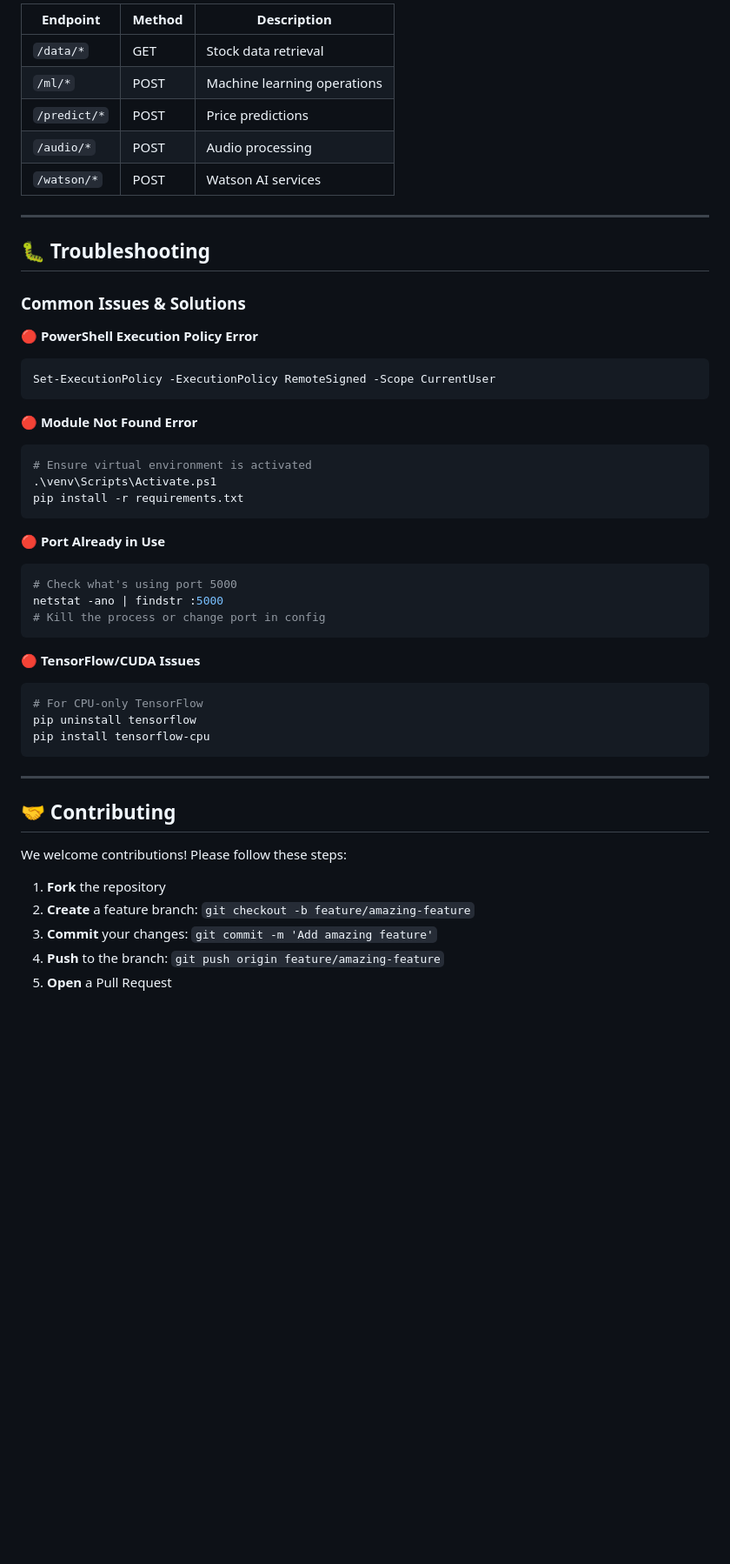
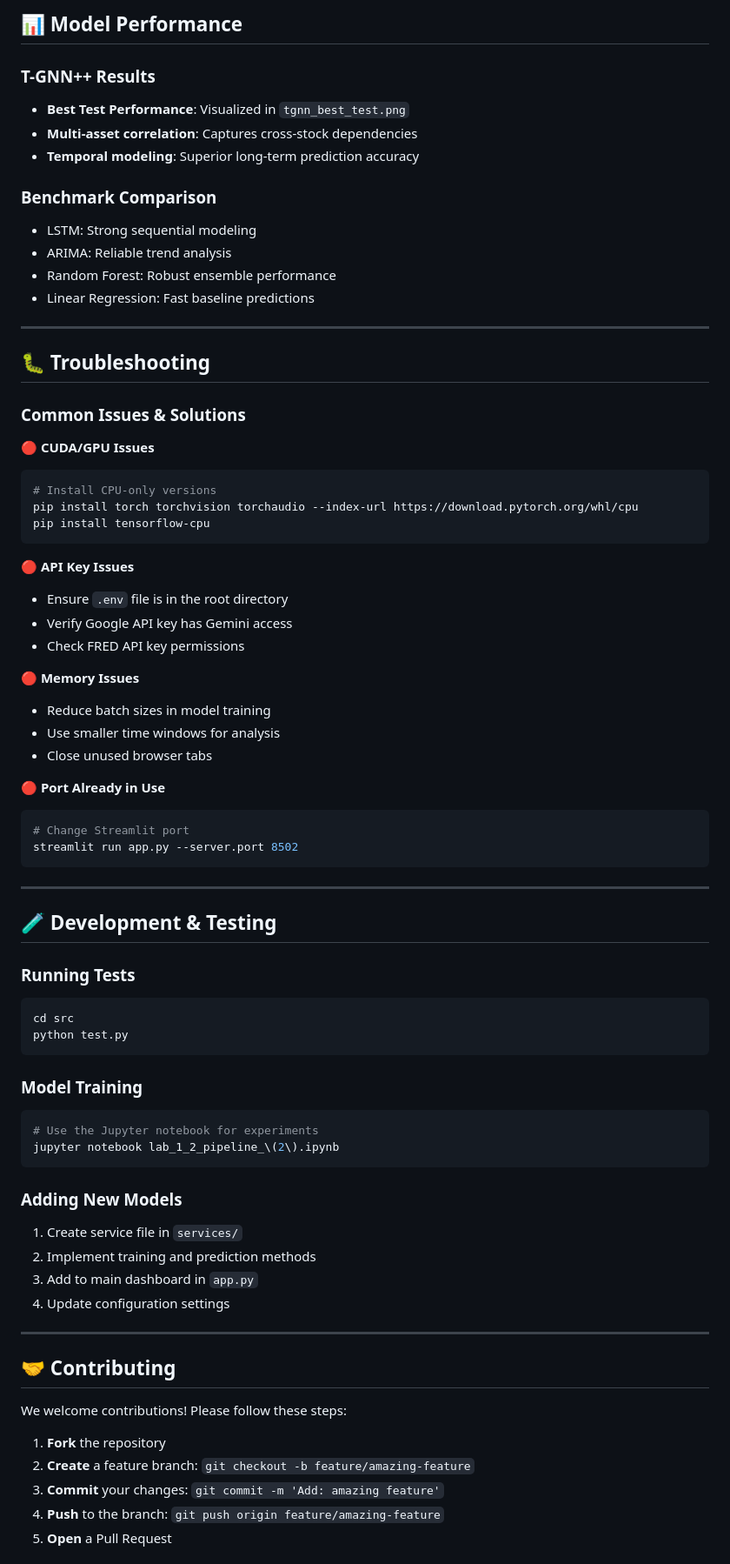
Before and after one commit to tunbin2697/AI-powered-stock-analytics, a Markdown page: README.md, the part around one of its changes. Shown at 87% size. GitHub-like rendering; blank space fills up the shorter version.

````diff
--- a/README.md
+++ b/README.md
@@ -163,43 +232,67 @@ AI-powered-stock-analytics/
 
-| Endpoint | Method | Description |
-|----------|--------|-------------|
-| `/data/*` | GET | Stock data retrieval |
-| `/ml/*` | POST | Machine learning operations |
-| `/predict/*` | POST | Price predictions |
-| `/audio/*` | POST | Audio processing |
-| `/watson/*` | POST | Watson AI services |
+## 📊 Model Performance
+
+### **T-GNN++ Results**
+- **Best Test Performance**: Visualized in `tgnn_best_test.png`
+- **Multi-asset correlation**: Captures cross-stock dependencies
+- **Temporal modeling**: Superior long-term prediction accuracy
+
+### **Benchmark Comparison**
+- LSTM: Strong sequential modeling
+- ARIMA: Reliable trend analysis
+- Random Forest: Robust ensemble performance
+- Linear Regression: Fast baseline predictions
 
 ---
 
 ## 🐛 Troubleshooting
 
-### Common Issues & Solutions
+### **Common Issues & Solutions**
 
-**🔴 PowerShell Execution Policy Error**
+**🔴 CUDA/GPU Issues**
 ```powershell
-Set-ExecutionPolicy -ExecutionPolicy RemoteSigned -Scope CurrentUser
+# Install CPU-only versions
+pip install torch torchvision torchaudio --index-url https://download.pytorch.org/whl/cpu
+pip install tensorflow-cpu
 ```
 
-**🔴 Module Not Found Error**
-```powershell
-# Ensure virtual environment is activated
-.\venv\Scripts\Activate.ps1
-pip install -r requirements.txt
-```
+**🔴 API Key Issues**
+- Ensure `.env` file is in the root directory
+- Verify Google API key has Gemini access
+- Check FRED API key permissions
+
+**🔴 Memory Issues**
+- Reduce batch sizes in model training
+- Use smaller time windows for analysis
+- Close unused browser tabs
 
 **🔴 Port Already in Use**
 ```powershell
-# Check what's using port 5000
-netstat -ano | findstr :5000
-# Kill the process or change port in config
+# Change Streamlit port
+streamlit run app.py --server.port 8502
 ```
 
-**🔴 TensorFlow/CUDA Issues**
+---
+
+## 🧪 Development & Testing
+
+### **Running Tests**
 ```powershell
-# For CPU-only TensorFlow
-pip uninstall tensorflow
-pip install tensorflow-cpu
+cd src
+python test.py
 ```
+
+### **Model Training**
+```powershell
+# Use the Jupyter notebook for experiments
+jupyter notebook lab_1_2_pipeline_\(2\).ipynb
+```
+
+### **Adding New Models**
+1. Create service file in `services/`
+2. Implement training and prediction methods
+3. Add to main dashboard in `app.py`
+4. Update configuration settings
 
 ---
 
@@ -209,6 +302,6 @@ We welcome contributions! Please follow these steps:
 
 1. **Fork** the repository
 2. **Create** a feature branch: `git checkout -b feature/amazing-feature`
-3. **Commit** your changes: `git commit -m 'Add amazing feature'`
+3. **Commit** your changes: `git commit -m 'Add: amazing feature'`
 4. **Push** to the branch: `git push origin feature/amazing-feature`
 5. **Open** a Pull Request
````
Also changed, not shown: other parts of README.md (+179 -86 lines).
